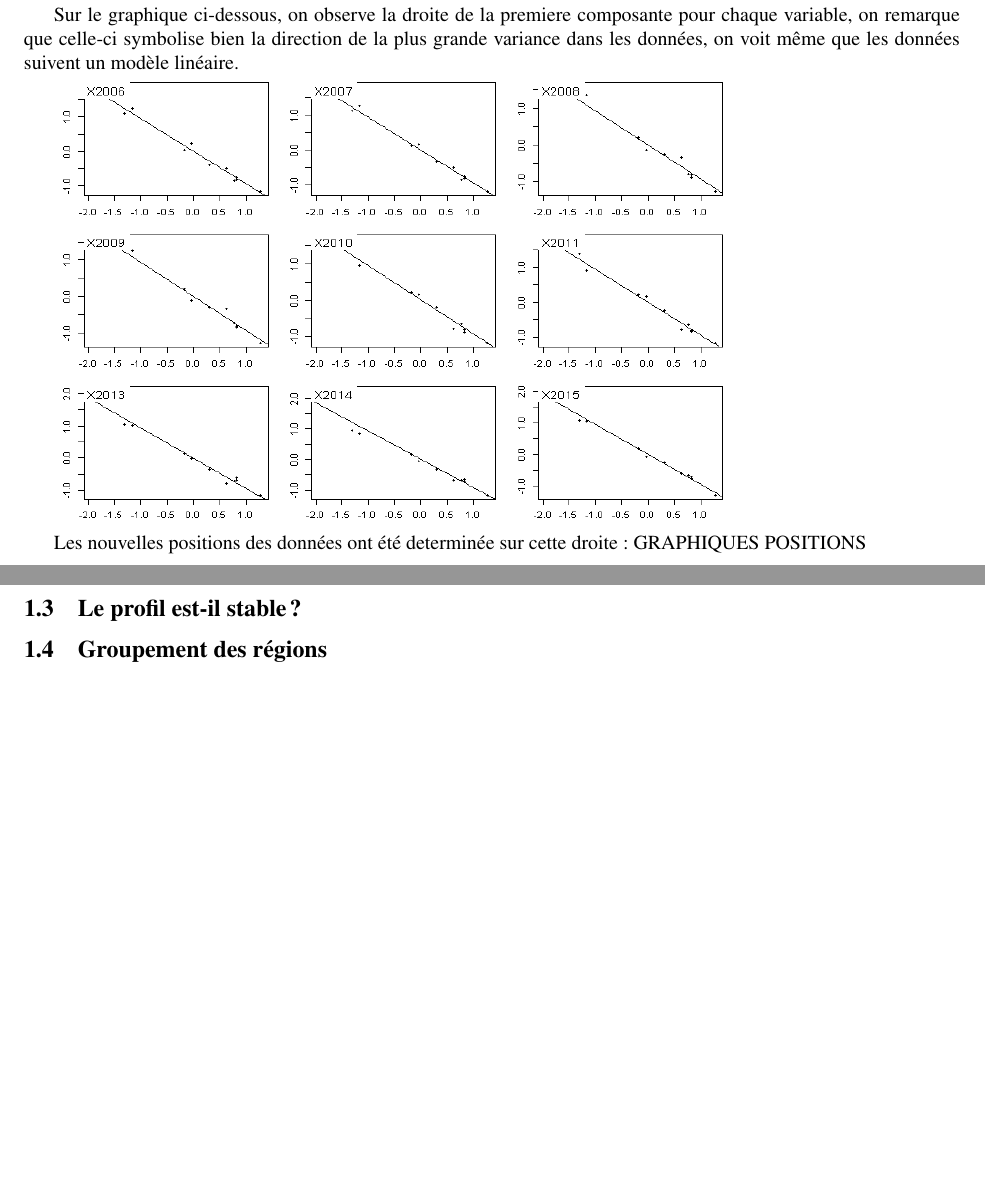
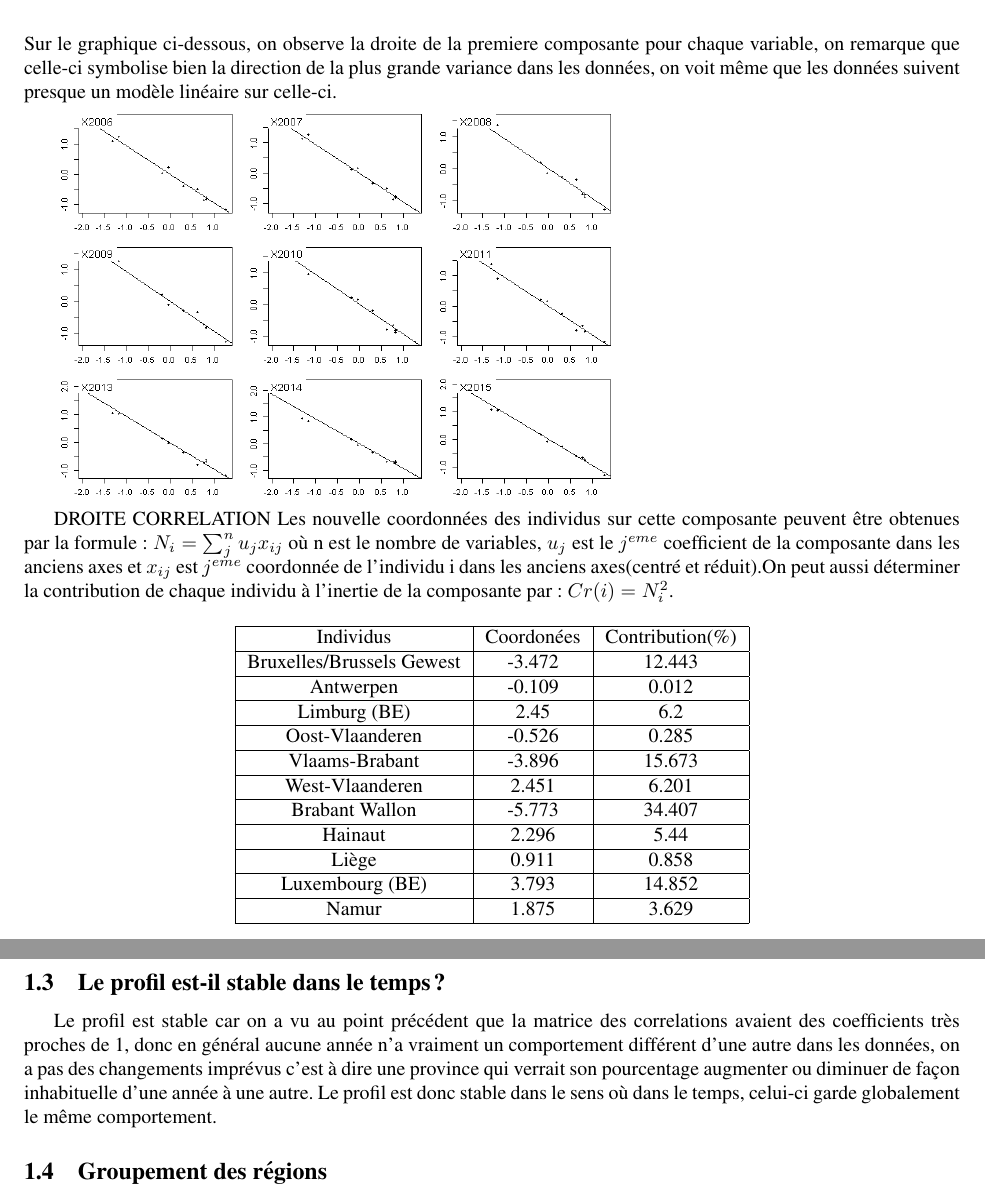
Before and after one commit to HuylenbroeckFlorent/BA3_StatMulti_Projet, a LaTeX paper (Rapport/Rapport_Stat_Multi.tex): two parts of pages 5 and 6 of 6 before the commit and two parts of pages 7 and 8 of 8 after it, joined at a grey line, cut so that both start at the same text, the shorter picture padded with empty space. Compiled offline with pdfLaTeX.

Commit message:
Add files via upload

```diff
--- a/Rapport/Rapport_Stat_Multi.tex
+++ b/Rapport/Rapport_Stat_Multi.tex
@@ -96,4 +138,4 @@ Pour appliquer l'analyse par composantes principales, il a donc été décidé d
+\\Sur le graphique ci-dessous, on observe la droite de la premiere composante pour chaque variable, on remarque que celle-ci symbolise bien la direction de la plus grande variance dans les données, on voit même que les données suivent presque un modèle linéaire sur celle-ci.
 
-On obtient donc la seule composante principale, en voici les coefficients :
-	TABLE COEFFICIENTS
+	\includegraphics[width=10cm,height=7cm]{"score"}
 
@@ -101,14 +142,41 @@ Voici la droite de corrélation : DROITE DE CORRELATION
 
-Les coefficients de cette composante sont quasi identiques, ceci est le résultat du fait que toutes les variables sont fortement correlées.
+DROITE CORRELATION
+Les nouvelle coordonnées des individus sur cette composante peuvent être obtenues par la formule : $N_i=\sum_j^n u_j x_{ij}$ où n est le nombre de variables, $u_j$ est le $j^{eme}$ coefficient de la composante dans les anciens axes et $x_{ij}$ est $j^{eme}$ coordonnée de l'individu i dans les anciens axes(centré et réduit).On peut aussi déterminer la contribution de chaque individu à l'inertie de la composante par : $Cr(i)=N_i^2$.
+\begin{table}[h]
+\centering
+\begin{tabular}{|c|c|c|}
+  \hline
+  Individus & Coordonées & Contribution(\%)\\
+  \hline
+  Bruxelles/Brussels Gewest & -3.472 & 12.443\\
+  \hline
+  Antwerpen         &   -0.109    &    0.012\\
+  \hline
+  Limburg (BE)       &     2.45   &   6.2\\
+  \hline
+  Oost-Vlaanderen     &  -0.526   &    0.285\\
+  \hline
+  Vlaams-Brabant       &  -3.896 &    15.673\\
+  \hline
+  West-Vlaanderen     &   2.451  &     6.201\\
+  \hline
+  Brabant Wallon     &   -5.773 &     34.407\\
+  \hline
+  Hainaut             &  2.296 &      5.44\\
+  \hline
+  Liège              &  0.911  &     0.858\\
+  \hline
+  Luxembourg (BE)     & 3.793 &      14.852\\
+  \hline
+  Namur              & 1.875   &      3.629\\
+  \hline
+\end{tabular}
+\end{table}
 
-Sur le graphique ci-dessous, on observe la droite de la premiere composante pour chaque variable, on remarque que celle-ci symbolise bien la direction de la plus grande variance dans les données, on voit même que les données suivent un modèle linéaire.
+ \newpage
+\subsection{Le profil est-il stable dans le temps ?}
 
-	\includegraphics[width=12cm,height=8cm]{"score"}
-
-Les nouvelles positions des données ont été determinée sur cette droite :
-	GRAPHIQUES POSITIONS
-
-\subsection{Le profil est-il stable ?}
+Le profil est stable car on a vu au point précédent que la matrice des correlations avaient des coefficients très proches de 1, donc en général aucune année n'a vraiment un comportement différent d'une autre dans les données, on a pas des changements imprévus c'est à dire une province qui verrait son pourcentage augmenter ou diminuer de façon inhabituelle d'une année à une autre. Le profil est donc stable dans le sens où dans le temps, celui-ci garde globalement le même comportement.
 
 \subsection{Groupement des régions}
 
```
Also changed, not shown: Rapport/Rapport_Stat_Multi.pdf, Rapport/pairs.png (added), Rapport/screebar.png (added), Rapport/Rapport_Stat_Multi.tex (73 more changed lines).
